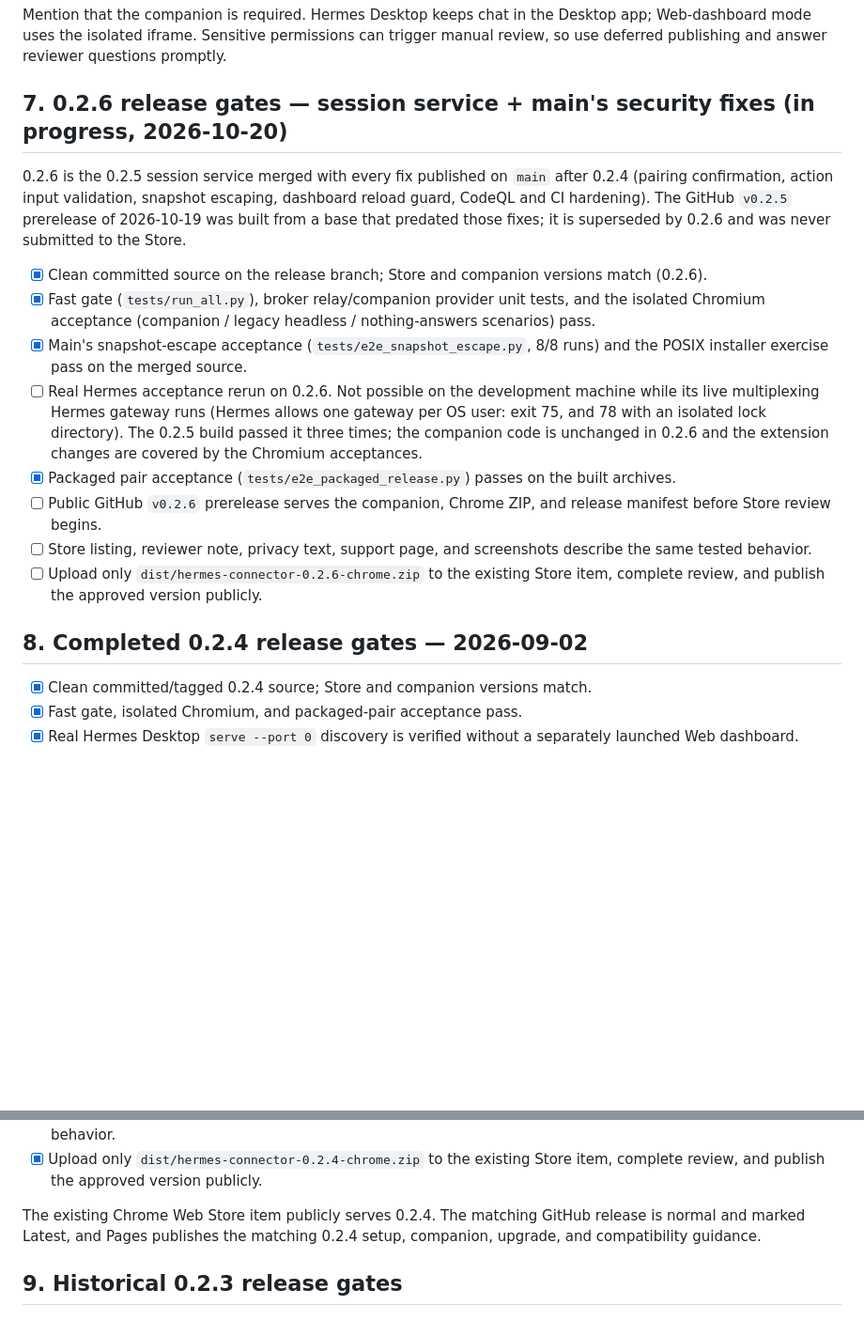
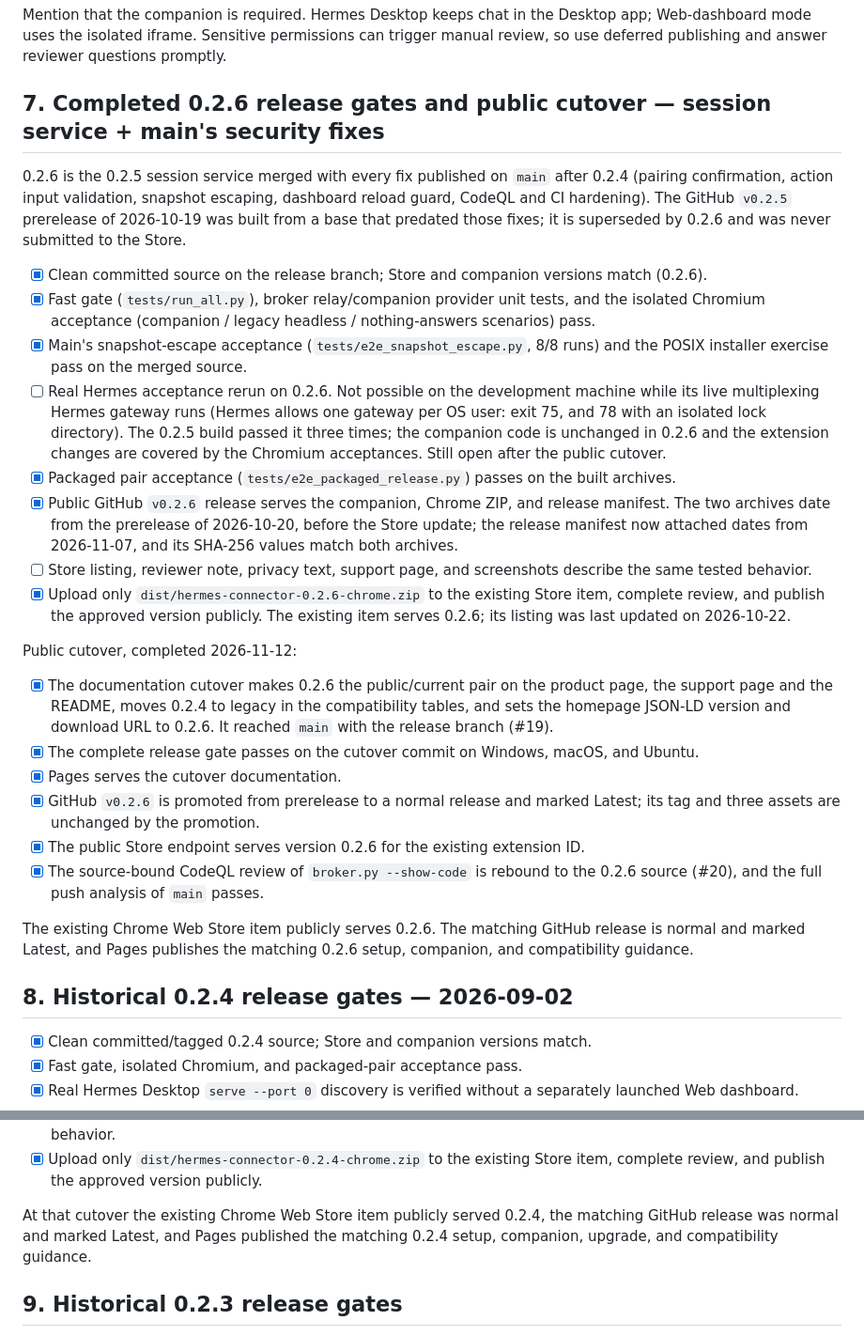
Before and after one commit to CorsenAI/hermes-connector, a Markdown page: PUBLISHING.md, 2 parts joined by grey strips. Shown at 94% size. GitHub-like rendering; blank space fills up the shorter version.

Commit message:
docs: record the 0.2.6 Store publication and public cutover
The Store has served 0.2.6 since its listing update of 2026-10-22. The GitHub cutover
followed on 2026-11-12: release branch merged into main, Pages deployed, v0.2.6 promoted to
a normal Latest release. Section 7 now records what was verified; the real Hermes acceptance
rerun and the listing-consistency gate stay open. Section 8 (0.2.4) becomes historical.

```diff
--- a/PUBLISHING.md
+++ b/PUBLISHING.md
@@ -150,7 +150,7 @@ Desktop app; Web-dashboard mode uses the isolated iframe. Sensitive permissions
 can trigger manual review, so use deferred publishing and answer reviewer
 questions promptly.
 
-## 7. 0.2.6 release gates — session service + main's security fixes (in progress, 2026-10-20)
+## 7. Completed 0.2.6 release gates and public cutover — session service + main's security fixes
 
 0.2.6 is the 0.2.5 session service merged with every fix published on `main` after 0.2.4
 (pairing confirmation, action input validation, snapshot escaping, dashboard reload guard,
@@ -165,16 +165,37 @@ that predated those fixes; it is superseded by 0.2.6 and was never submitted to
 - [ ] Real Hermes acceptance rerun on 0.2.6. Not possible on the development machine while its live
       multiplexing Hermes gateway runs (Hermes allows one gateway per OS user: exit 75, and 78 with
       an isolated lock directory). The 0.2.5 build passed it three times; the companion code is
-      unchanged in 0.2.6 and the extension changes are covered by the Chromium acceptances.
+      unchanged in 0.2.6 and the extension changes are covered by the Chromium acceptances. Still
+      open after the public cutover.
 - [x] Packaged pair acceptance (`tests/e2e_packaged_release.py`) passes on the built archives.
-- [ ] Public GitHub `v0.2.6` prerelease serves the companion, Chrome ZIP, and release manifest
-      before Store review begins.
+- [x] Public GitHub `v0.2.6` release serves the companion, Chrome ZIP, and release manifest. The
+      two archives date from the prerelease of 2026-10-20, before the Store update; the release
+      manifest now attached dates from 2026-11-07, and its SHA-256 values match both archives.
 - [ ] Store listing, reviewer note, privacy text, support page, and screenshots describe the
       same tested behavior.
-- [ ] Upload only `dist/hermes-connector-0.2.6-chrome.zip` to the existing Store item, complete
-      review, and publish the approved version publicly.
+- [x] Upload only `dist/hermes-connector-0.2.6-chrome.zip` to the existing Store item, complete
+      review, and publish the approved version publicly. The existing item serves 0.2.6; its
+      listing was last updated on 2026-10-22.
 
-## 8. Completed 0.2.4 release gates — 2026-09-02
+Public cutover, completed 2026-11-12:
+
+- [x] The documentation cutover makes 0.2.6 the public/current pair on the product page, the
+      support page and the README, moves 0.2.4 to legacy in the compatibility tables, and sets
+      the homepage JSON-LD version and download URL to 0.2.6. It reached `main` with the release
+      branch (#19).
+- [x] The complete release gate passes on the cutover commit on Windows, macOS, and Ubuntu.
+- [x] Pages serves the cutover documentation.
+- [x] GitHub `v0.2.6` is promoted from prerelease to a normal release and marked Latest; its tag
+      and three assets are unchanged by the promotion.
+- [x] The public Store endpoint serves version 0.2.6 for the existing extension ID.
+- [x] The source-bound CodeQL review of `broker.py --show-code` is rebound to the 0.2.6 source
+      (#20), and the full push analysis of `main` passes.
+
+The existing Chrome Web Store item publicly serves 0.2.6. The matching GitHub release is normal
+and marked Latest, and Pages publishes the matching 0.2.6 setup, companion, and compatibility
+guidance.
+
+## 8. Historical 0.2.4 release gates — 2026-09-02
 
 - [x] Clean committed/tagged 0.2.4 source; Store and companion versions match.
 - [x] Fast gate, isolated Chromium, and packaged-pair acceptance pass.
@@ -193,9 +214,9 @@ that predated those fixes; it is superseded by 0.2.6 and was never submitted to
 - [x] Upload only `dist/hermes-connector-0.2.4-chrome.zip` to the existing Store
       item, complete review, and publish the approved version publicly.
 
-The existing Chrome Web Store item publicly serves 0.2.4. The matching GitHub
-release is normal and marked Latest, and Pages publishes the matching 0.2.4
-setup, companion, upgrade, and compatibility guidance.
+At that cutover the existing Chrome Web Store item publicly served 0.2.4, the
+matching GitHub release was normal and marked Latest, and Pages published the
+matching 0.2.4 setup, companion, upgrade, and compatibility guidance.
 
 ## 9. Historical 0.2.3 release gates
 
```
